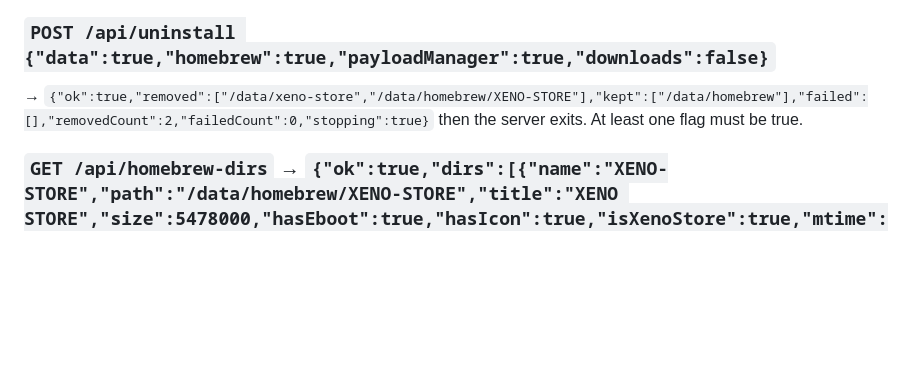
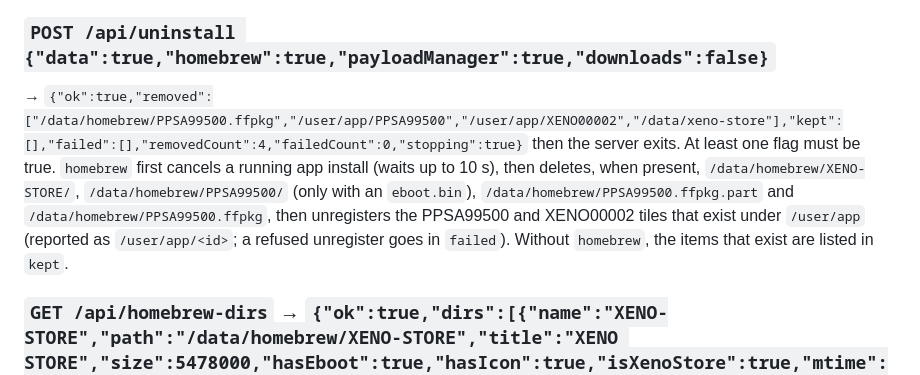
Before and after one commit to XENOKING123/XENO-STORE, a Markdown page: docs/API.md, the part around the change. Drawn GitHub-style; blank space fills up the shorter version.

```diff
--- a/docs/API.md
+++ b/docs/API.md
@@ -273,7 +273,10 @@ The UI renders the QR and shows the `xeno.local` address from `/api/mdns`. `code
 nothing listens on Garlic Save Manager's port; the web UI runs it through `POST /api/saves/garlic/start`.
 
 ### `POST /api/uninstall {"data":true,"homebrew":true,"payloadManager":true,"downloads":false}`
-→ `{"ok":true,"removed":["/data/xeno-store","/data/homebrew/XENO-STORE"],"kept":["/data/homebrew"],"failed":[],"removedCount":2,"failedCount":0,"stopping":true}` then the server exits. At least one flag must be true.
+→ `{"ok":true,"removed":["/data/homebrew/PPSA99500.ffpkg","/user/app/PPSA99500","/user/app/XENO00002","/data/xeno-store"],"kept":[],"failed":[],"removedCount":4,"failedCount":0,"stopping":true}` then the server exits. At least one flag must be true.
+`homebrew` first cancels a running app install (waits up to 10 s), then deletes, when present, `/data/homebrew/XENO-STORE/`, `/data/homebrew/PPSA99500/`
+(only with an `eboot.bin`), `/data/homebrew/PPSA99500.ffpkg.part` and `/data/homebrew/PPSA99500.ffpkg`, then unregisters the PPSA99500 and XENO00002 tiles
+that exist under `/user/app` (reported as `/user/app/<id>`; a refused unregister goes in `failed`). Without `homebrew`, the items that exist are listed in `kept`.
 
 ### `GET /api/homebrew-dirs` → `{"ok":true,"dirs":[{"name":"XENO-STORE","path":"/data/homebrew/XENO-STORE","title":"XENO STORE","size":5478000,"hasEboot":true,"hasIcon":true,"isXenoStore":true,"mtime":…}],"root":"/data/homebrew","note":"…"}`.
 ### `POST /api/homebrew-dirs/delete {"name":"OldApp","confirm":"OldApp"}` → `{"ok":true,"deleted":"OldApp"}` (name must be repeated; `confirm_required` 428 otherwise).
```
Also changed, not shown: docs/GUIDE.md (+3 -3 lines), docs/SPEC.md (+6 -3 lines).
